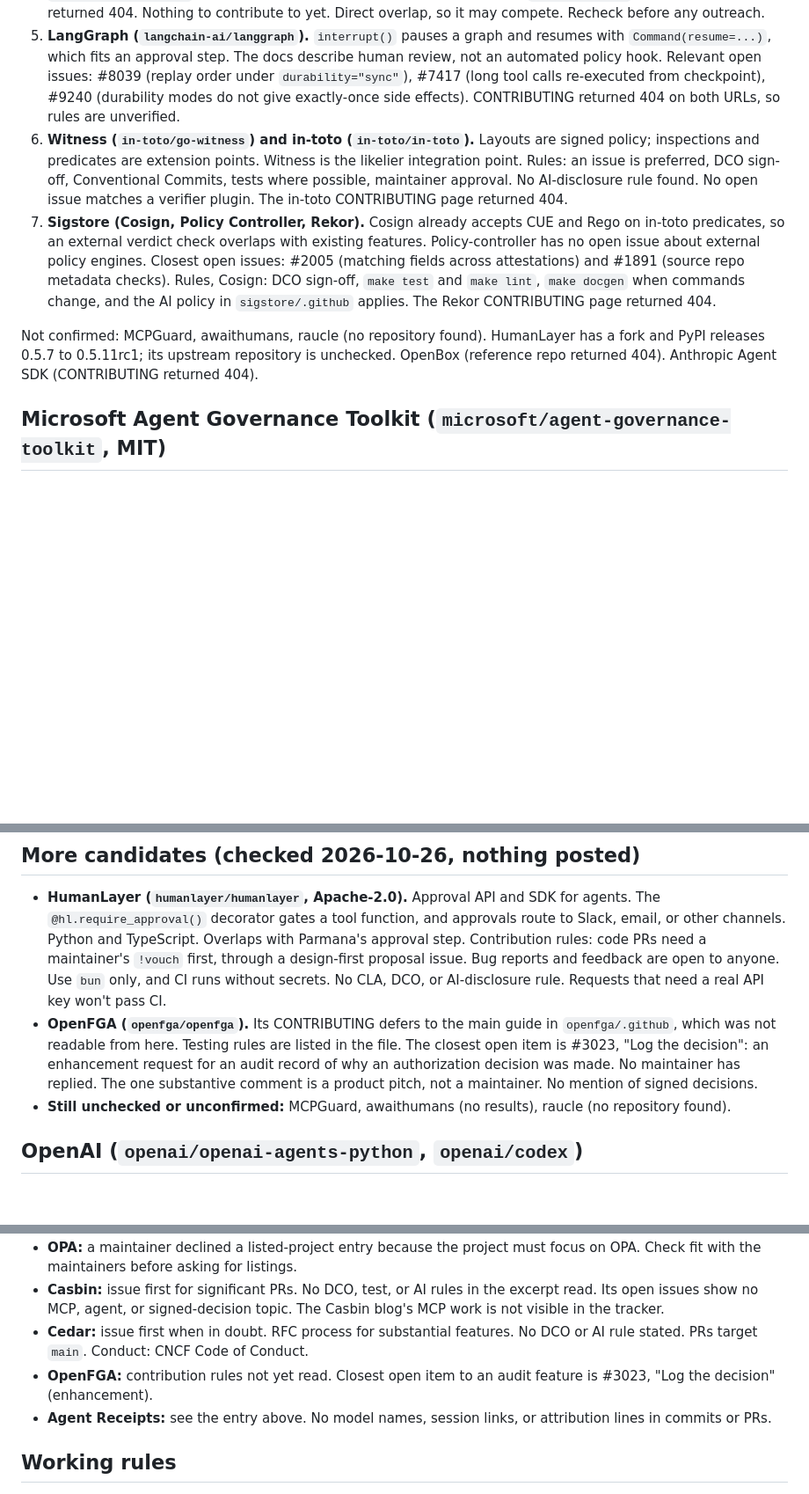
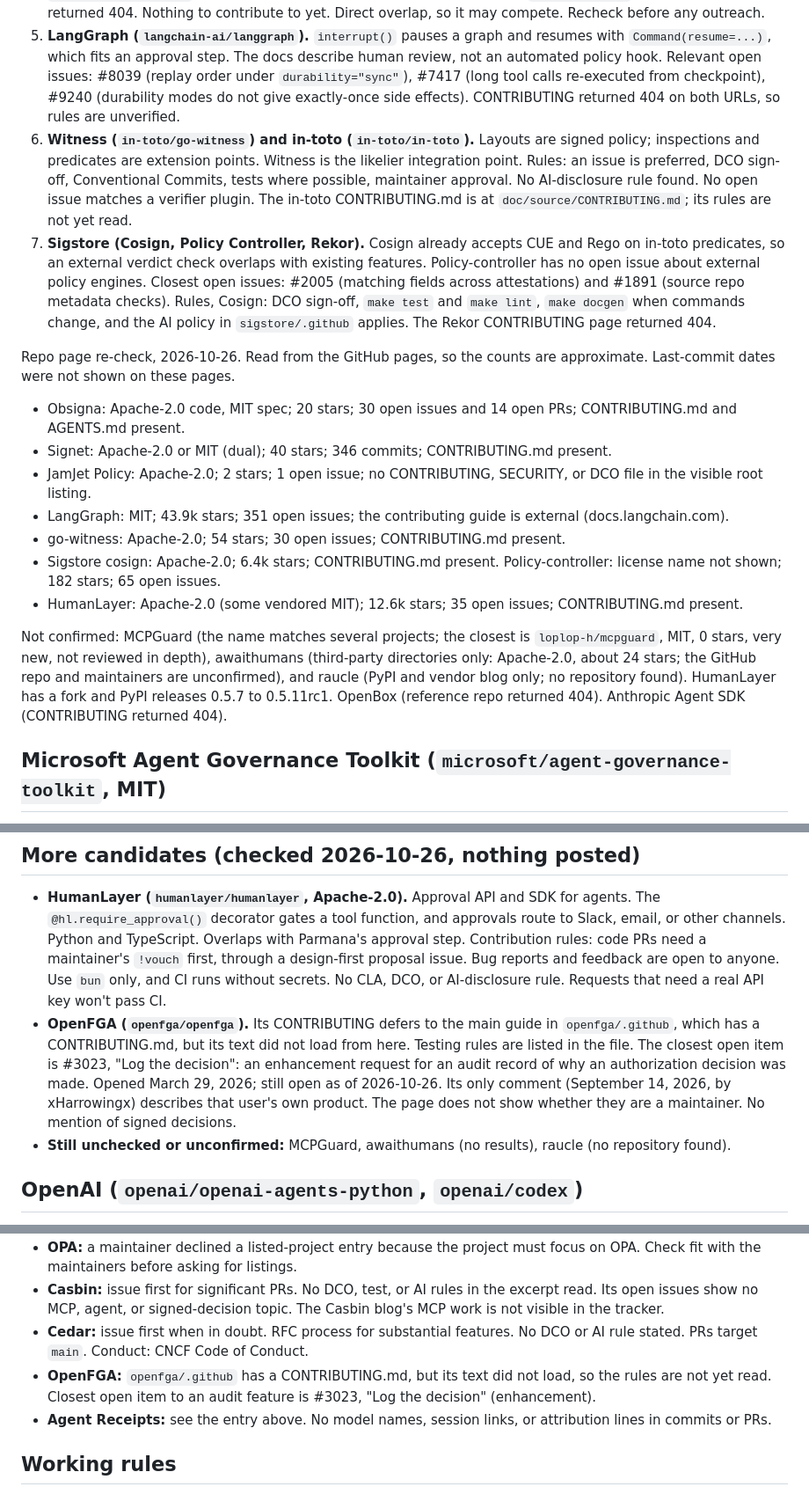
Before and after one commit to pavancharak/parmana-core, a Markdown page: docs/OPEN-SOURCE-WORK.md, 3 parts joined by grey strips. Shown at 88% size. Drawn GitHub-style; blank space fills up the shorter version.

Commit message:
docs: record re-check of open-source research candidates
Update the research log with repo facts from the 2026-10-26 re-check: licenses, star and issue counts, CONTRIBUTING locations, and the OpenFGA #3023 details. Mark the candidates that remain unconfirmed.

Signed-off-by: Pavan Dev Singh Charak <charak1987@gmail.com>

```diff
--- a/docs/OPEN-SOURCE-WORK.md
+++ b/docs/OPEN-SOURCE-WORK.md
@@ -108,10 +108,20 @@ Ranked by overlap with Parmana. "Rules" lists what each project's own files say.
 3. **JamJet Policy (`jamjet-labs/jamjet-policy`, Apache-2.0, 2 stars, 66 commits).** "The portable policy layer for AI agent actions," with one policy file and one audit trail across a Claude Code hook, an OpenAI guardrail, an MCP shim, Cedar policies, and an `approve` CLI. Direct overlap with Parmana's approval and audit path. No CONTRIBUTING, SECURITY, or DCO file. One open issue, #11 (source-rights evidence gate), and nothing on policy engines or audit signing. Its README says "four adapters" but lists five packages.
 4. **withHuman / Agent Approval Protocol.** Calls itself open source with an open spec. The `github.com/withhuman` organization has zero public repositories, and the `withhuman/core` CONTRIBUTING page returned 404. Nothing to contribute to yet. Direct overlap, so it may compete. Recheck before any outreach.
 5. **LangGraph (`langchain-ai/langgraph`).** `interrupt()` pauses a graph and resumes with `Command(resume=...)`, which fits an approval step. The docs describe human review, not an automated policy hook. Relevant open issues: #8039 (replay order under `durability="sync"`), #7417 (long tool calls re-executed from checkpoint), #9240 (durability modes do not give exactly-once side effects). CONTRIBUTING returned 404 on both URLs, so rules are unverified.
-6. **Witness (`in-toto/go-witness`) and in-toto (`in-toto/in-toto`).** Layouts are signed policy; inspections and predicates are extension points. Witness is the likelier integration point. Rules: an issue is preferred, DCO sign-off, Conventional Commits, tests where possible, maintainer approval. No AI-disclosure rule found. No open issue matches a verifier plugin. The in-toto CONTRIBUTING page returned 404.
+6. **Witness (`in-toto/go-witness`) and in-toto (`in-toto/in-toto`).** Layouts are signed policy; inspections and predicates are extension points. Witness is the likelier integration point. Rules: an issue is preferred, DCO sign-off, Conventional Commits, tests where possible, maintainer approval. No AI-disclosure rule found. No open issue matches a verifier plugin. The in-toto CONTRIBUTING.md is at `doc/source/CONTRIBUTING.md`; its rules are not yet read.
 7. **Sigstore (Cosign, Policy Controller, Rekor).** Cosign already accepts CUE and Rego on in-toto predicates, so an external verdict check overlaps with existing features. Policy-controller has no open issue about external policy engines. Closest open issues: #2005 (matching fields across attestations) and #1891 (source repo metadata checks). Rules, Cosign: DCO sign-off, `make test` and `make lint`, `make docgen` when commands change, and the AI policy in `sigstore/.github` applies. The Rekor CONTRIBUTING page returned 404.
 
-Not confirmed: MCPGuard, awaithumans, raucle (no repository found). HumanLayer has a fork and PyPI releases 0.5.7 to 0.5.11rc1; its upstream repository is unchecked. OpenBox (reference repo returned 404). Anthropic Agent SDK (CONTRIBUTING returned 404).
+Repo page re-check, 2026-10-26. Read from the GitHub pages, so the counts are approximate. Last-commit dates were not shown on these pages.
+
+- Obsigna: Apache-2.0 code, MIT spec; 20 stars; 30 open issues and 14 open PRs; CONTRIBUTING.md and AGENTS.md present.
+- Signet: Apache-2.0 or MIT (dual); 40 stars; 346 commits; CONTRIBUTING.md present.
+- JamJet Policy: Apache-2.0; 2 stars; 1 open issue; no CONTRIBUTING, SECURITY, or DCO file in the visible root listing.
+- LangGraph: MIT; 43.9k stars; 351 open issues; the contributing guide is external (docs.langchain.com).
+- go-witness: Apache-2.0; 54 stars; 30 open issues; CONTRIBUTING.md present.
+- Sigstore cosign: Apache-2.0; 6.4k stars; CONTRIBUTING.md present. Policy-controller: license name not shown; 182 stars; 65 open issues.
+- HumanLayer: Apache-2.0 (some vendored MIT); 12.6k stars; 35 open issues; CONTRIBUTING.md present.
+
+Not confirmed: MCPGuard (the name matches several projects; the closest is `loplop-h/mcpguard`, MIT, 0 stars, very new, not reviewed in depth), awaithumans (third-party directories only: Apache-2.0, about 24 stars; the GitHub repo and maintainers are unconfirmed), and raucle (PyPI and vendor blog only; no repository found). HumanLayer has a fork and PyPI releases 0.5.7 to 0.5.11rc1. OpenBox (reference repo returned 404). Anthropic Agent SDK (CONTRIBUTING returned 404).
 
 ## Microsoft Agent Governance Toolkit (`microsoft/agent-governance-toolkit`, MIT)
 
@@ -160,7 +170,7 @@ Research only, nothing posted. Checked 2026-10-26.
 ## More candidates (checked 2026-10-26, nothing posted)
 
 - **HumanLayer (`humanlayer/humanlayer`, Apache-2.0).** Approval API and SDK for agents. The `@hl.require_approval()` decorator gates a tool function, and approvals route to Slack, email, or other channels. Python and TypeScript. Overlaps with Parmana's approval step. Contribution rules: code PRs need a maintainer's `!vouch` first, through a design-first proposal issue. Bug reports and feedback are open to anyone. Use `bun` only, and CI runs without secrets. No CLA, DCO, or AI-disclosure rule. Requests that need a real API key won't pass CI.
-- **OpenFGA (`openfga/openfga`).** Its CONTRIBUTING defers to the main guide in `openfga/.github`, which was not readable from here. Testing rules are listed in the file. The closest open item is #3023, "Log the decision": an enhancement request for an audit record of why an authorization decision was made. No maintainer has replied. The one substantive comment is a product pitch, not a maintainer. No mention of signed decisions.
+- **OpenFGA (`openfga/openfga`).** Its CONTRIBUTING defers to the main guide in `openfga/.github`, which has a CONTRIBUTING.md, but its text did not load from here. Testing rules are listed in the file. The closest open item is #3023, "Log the decision": an enhancement request for an audit record of why an authorization decision was made. Opened March 29, 2026; still open as of 2026-10-26. Its only comment (September 14, 2026, by xHarrowingx) describes that user's own product. The page does not show whether they are a maintainer. No mention of signed decisions.
 - **Still unchecked or unconfirmed:** MCPGuard, awaithumans (no results), raucle (no repository found).
 
 ## OpenAI (`openai/openai-agents-python`, `openai/codex`)
@@ -205,7 +215,7 @@ Research only, nothing posted. Checked 2026-10-26.
 - **OPA:** a maintainer declined a listed-project entry because the project must focus on OPA. Check fit with the maintainers before asking for listings.
 - **Casbin:** issue first for significant PRs. No DCO, test, or AI rules in the excerpt read. Its open issues show no MCP, agent, or signed-decision topic. The Casbin blog's MCP work is not visible in the tracker.
 - **Cedar:** issue first when in doubt. RFC process for substantial features. No DCO or AI rule stated. PRs target `main`. Conduct: CNCF Code of Conduct.
-- **OpenFGA:** contribution rules not yet read. Closest open item to an audit feature is #3023, "Log the decision" (enhancement).
+- **OpenFGA:** `openfga/.github` has a CONTRIBUTING.md, but its text did not load, so the rules are not yet read. Closest open item to an audit feature is #3023, "Log the decision" (enhancement).
 - **Agent Receipts:** see the entry above. No model names, session links, or attribution lines in commits or PRs.
 
 ## Working rules
```
Also changed, not shown: other parts of docs/OPEN-SOURCE-WORK.md (+1 -1 lines).
